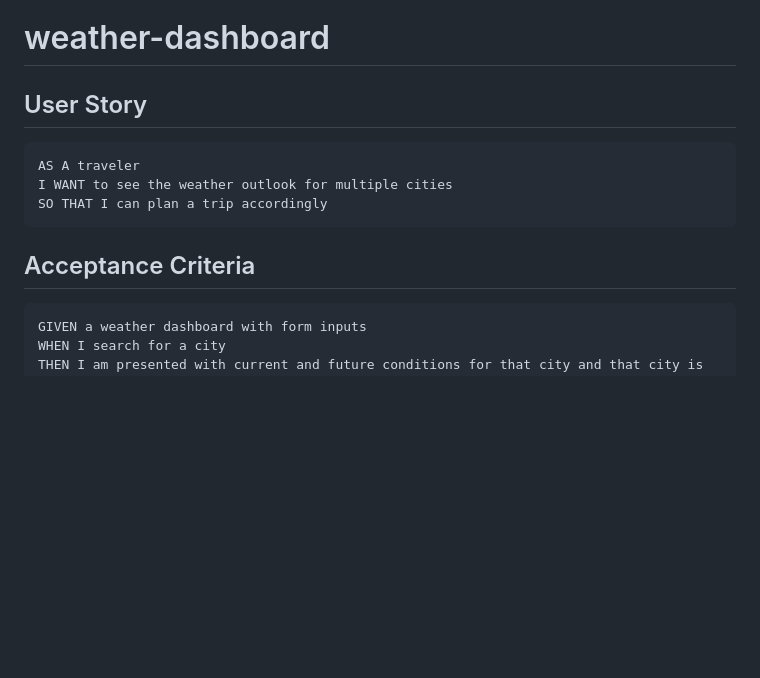
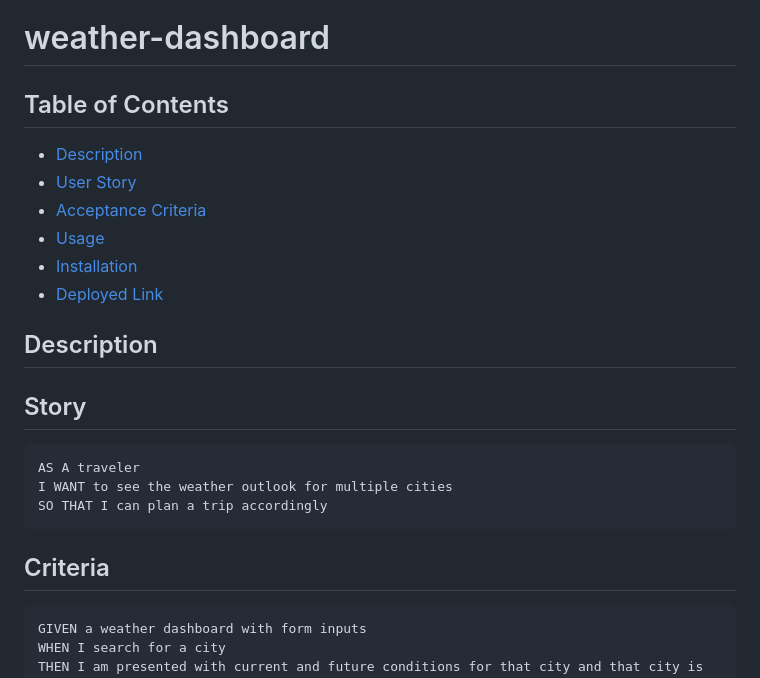
Before and after one commit to sfinck/weather-dashboard, a Markdown page: README.md, the part around the change printed below. GitHub-like rendering; blank space fills up the shorter version.

````diff
--- a/README.md
+++ b/README.md
@@ -1,6 +1,16 @@
 # weather-dashboard
 
-## User Story
+## Table of Contents
+* [Description](#description)
+* [User Story](#story)
+* [Acceptance Criteria](#criteria)
+* [Usage](#usage)
+* [Installation](#installation)
+* [Deployed Link](#deployed)
+
+## Description
+
+## Story
 
 ```
 AS A traveler
@@ -8,7 +18,7 @@ I WANT to see the weather outlook for multiple cities
 SO THAT I can plan a trip accordingly
 ```
 
-## Acceptance Criteria
+## Criteria
 
 ```
 GIVEN a weather dashboard with form inputs
````
Also changed, not shown: other parts of README.md (+4 -0 lines), assets/background-image.jpg (added), assets/clear.jpeg (deleted), assets/cloud.jpeg (deleted), assets/mist.png (deleted), assets/rain.jpeg (deleted), 4 other files.
